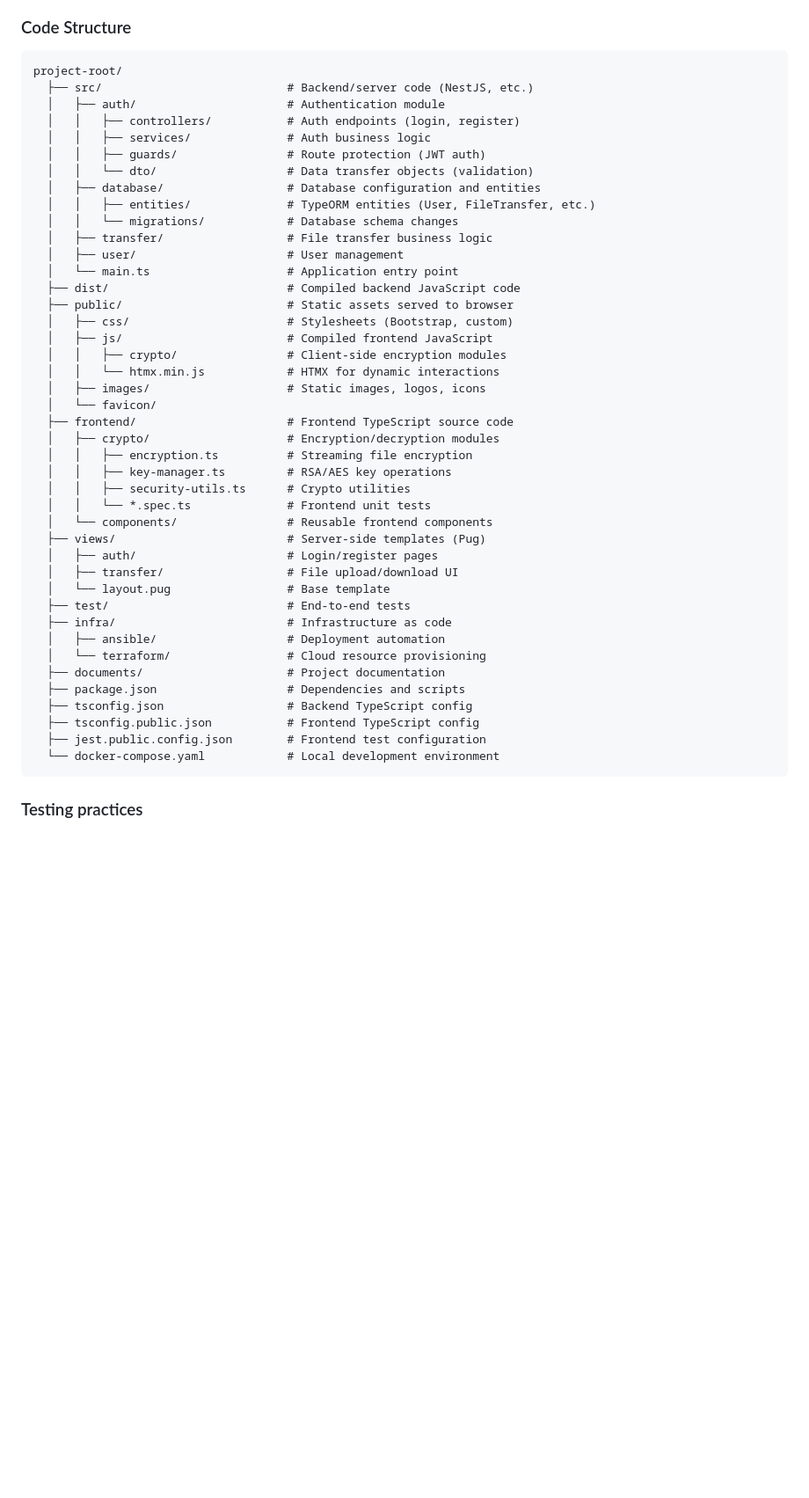
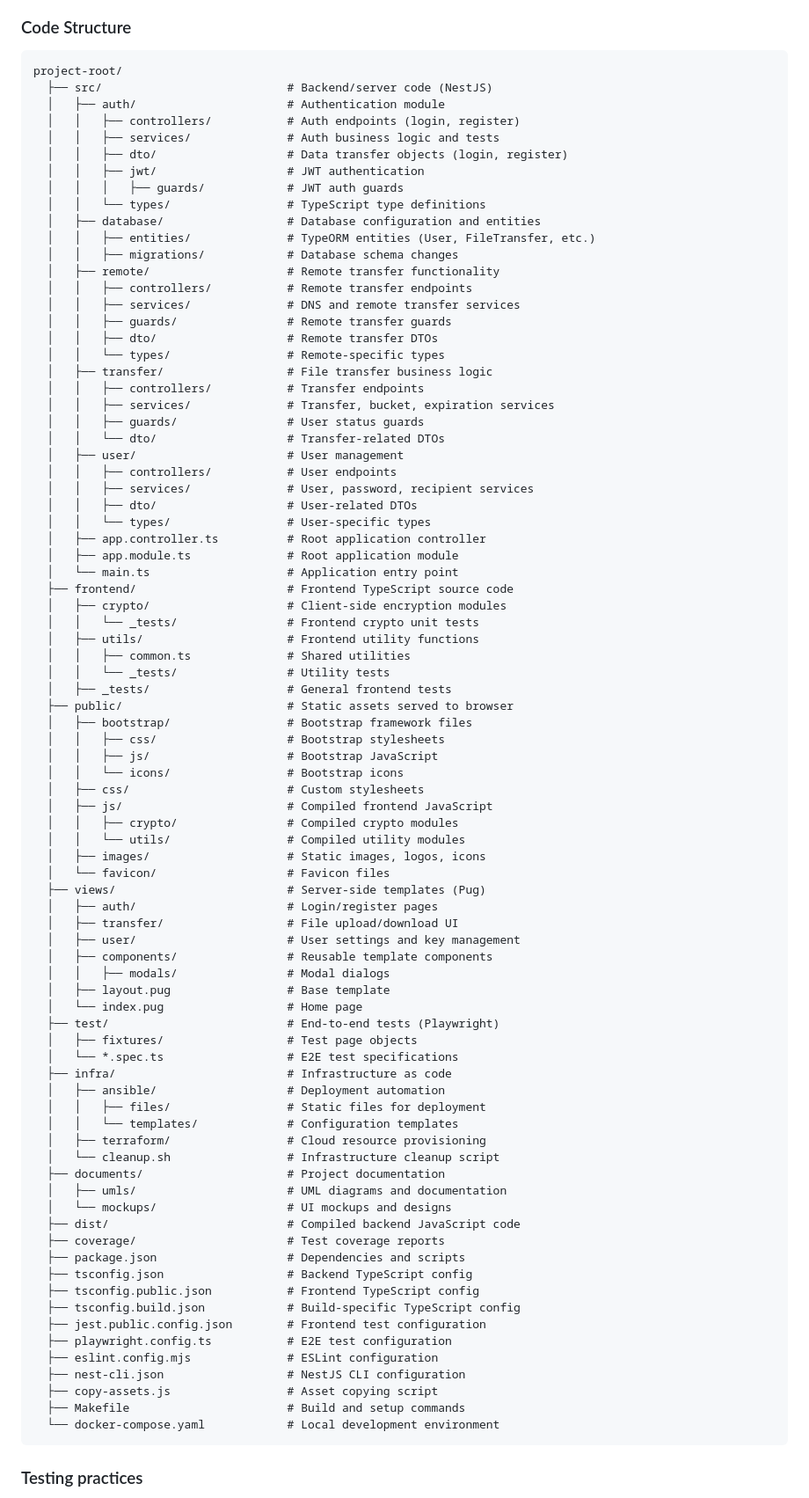
Before and after one commit to BananaTransfer/BananaTransfer, a Markdown page: documents/development_guide.md, the part around the change. Shown: that part at 88% size. Drawn GitHub-style; blank space fills up the shorter version.

Commit message:
updated dev guide code structure and deleted htmx.min.js

````diff
--- a/documents/development_guide.md
+++ b/documents/development_guide.md
@@ -29,46 +29,86 @@ Documentation and changes to the infrastructure are considered as features.
 
 ```md
 project-root/
-  ├── src/                           # Backend/server code (NestJS, etc.)
+  ├── src/                           # Backend/server code (NestJS)
   │   ├── auth/                      # Authentication module
   │   │   ├── controllers/           # Auth endpoints (login, register)
-  │   │   ├── services/              # Auth business logic
-  │   │   ├── guards/                # Route protection (JWT auth)
-  │   │   └── dto/                   # Data transfer objects (validation)
+  │   │   ├── services/              # Auth business logic and tests
+  │   │   ├── dto/                   # Data transfer objects (login, register)
+  │   │   ├── jwt/                   # JWT authentication
+  │   │   │   ├── guards/            # JWT auth guards
+  │   │   └── types/                 # TypeScript type definitions
   │   ├── database/                  # Database configuration and entities
   │   │   ├── entities/              # TypeORM entities (User, FileTransfer, etc.)
-  │   │   └── migrations/            # Database schema changes
+  │   │   ├── migrations/            # Database schema changes
+  │   ├── remote/                    # Remote transfer functionality
+  │   │   ├── controllers/           # Remote transfer endpoints
+  │   │   ├── services/              # DNS and remote transfer services
+  │   │   ├── guards/                # Remote transfer guards
+  │   │   ├── dto/                   # Remote transfer DTOs
+  │   │   └── types/                 # Remote-specific types
   │   ├── transfer/                  # File transfer business logic
+  │   │   ├── controllers/           # Transfer endpoints
+  │   │   ├── services/              # Transfer, bucket, expiration services
+  │   │   ├── guards/                # User status guards
+  │   │   └── dto/                   # Transfer-related DTOs
   │   ├── user/                      # User management
+  │   │   ├── controllers/           # User endpoints
+  │   │   ├── services/              # User, password, recipient services
+  │   │   ├── dto/                   # User-related DTOs
+  │   │   └── types/                 # User-specific types
+  │   ├── app.controller.ts          # Root application controller
+  │   ├── app.module.ts              # Root application module
   │   └── main.ts                    # Application entry point
-  ├── dist/                          # Compiled backend JavaScript code
+  ├── frontend/                      # Frontend TypeScript source code
+  │   ├── crypto/                    # Client-side encryption modules
+  │   │   └── _tests/                # Frontend crypto unit tests
+  │   ├── utils/                     # Frontend utility functions
+  │   │   ├── common.ts              # Shared utilities
+  │   │   └── _tests/                # Utility tests
+  │   ├── _tests/                    # General frontend tests
   ├── public/                        # Static assets served to browser
-  │   ├── css/                       # Stylesheets (Bootstrap, custom)
+  │   ├── bootstrap/                 # Bootstrap framework files
+  │   │   ├── css/                   # Bootstrap stylesheets
+  │   │   ├── js/                    # Bootstrap JavaScript
+  │   │   └── icons/                 # Bootstrap icons
+  │   ├── css/                       # Custom stylesheets
   │   ├── js/                        # Compiled frontend JavaScript
-  │   │   ├── crypto/                # Client-side encryption modules
-  │   │   └── htmx.min.js            # HTMX for dynamic interactions
+  │   │   ├── crypto/                # Compiled crypto modules
+  │   │   └── utils/                 # Compiled utility modules
   │   ├── images/                    # Static images, logos, icons
-  │   └── favicon/
-  ├── frontend/                      # Frontend TypeScript source code
-  │   ├── crypto/                    # Encryption/decryption modules
-  │   │   ├── encryption.ts          # Streaming file encryption
-  │   │   ├── key-manager.ts         # RSA/AES key operations
-  │   │   ├── security-utils.ts      # Crypto utilities
-  │   │   └── *.spec.ts              # Frontend unit tests
-  │   └── components/                # Reusable frontend components
+  │   └── favicon/                   # Favicon files
   ├── views/                         # Server-side templates (Pug)
   │   ├── auth/                      # Login/register pages
   │   ├── transfer/                  # File upload/download UI
-  │   └── layout.pug                 # Base template
-  ├── test/                          # End-to-end tests
+  │   ├── user/                      # User settings and key management
+  │   ├── components/                # Reusable template components
+  │   │   ├── modals/                # Modal dialogs
+  │   ├── layout.pug                 # Base template
+  │   └── index.pug                  # Home page
+  ├── test/                          # End-to-end tests (Playwright)
+  │   ├── fixtures/                  # Test page objects
+  │   └── *.spec.ts                  # E2E test specifications
   ├── infra/                         # Infrastructure as code
   │   ├── ansible/                   # Deployment automation
-  │   └── terraform/                 # Cloud resource provisioning
+  │   │   ├── files/                 # Static files for deployment
+  │   │   └── templates/             # Configuration templates
+  │   ├── terraform/                 # Cloud resource provisioning
+  │   └── cleanup.sh                 # Infrastructure cleanup script
   ├── documents/                     # Project documentation
+  │   ├── umls/                      # UML diagrams and documentation
+  │   └── mockups/                   # UI mockups and designs
+  ├── dist/                          # Compiled backend JavaScript code
+  ├── coverage/                      # Test coverage reports
   ├── package.json                   # Dependencies and scripts
   ├── tsconfig.json                  # Backend TypeScript config
   ├── tsconfig.public.json           # Frontend TypeScript config
+  ├── tsconfig.build.json            # Build-specific TypeScript config
   ├── jest.public.config.json        # Frontend test configuration
+  ├── playwright.config.ts           # E2E test configuration
+  ├── eslint.config.mjs              # ESLint configuration
+  ├── nest-cli.json                  # NestJS CLI configuration
+  ├── copy-assets.js                 # Asset copying script
+  ├── Makefile                       # Build and setup commands
   └── docker-compose.yaml            # Local development environment
 ```
 
````
